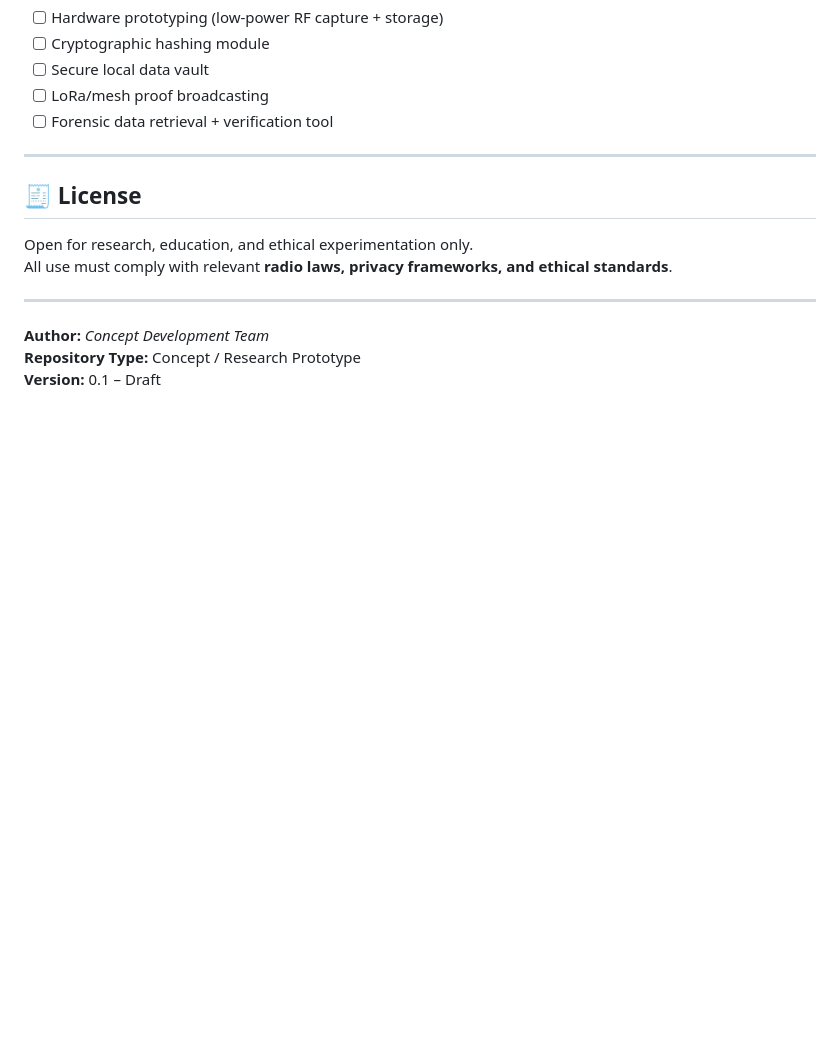
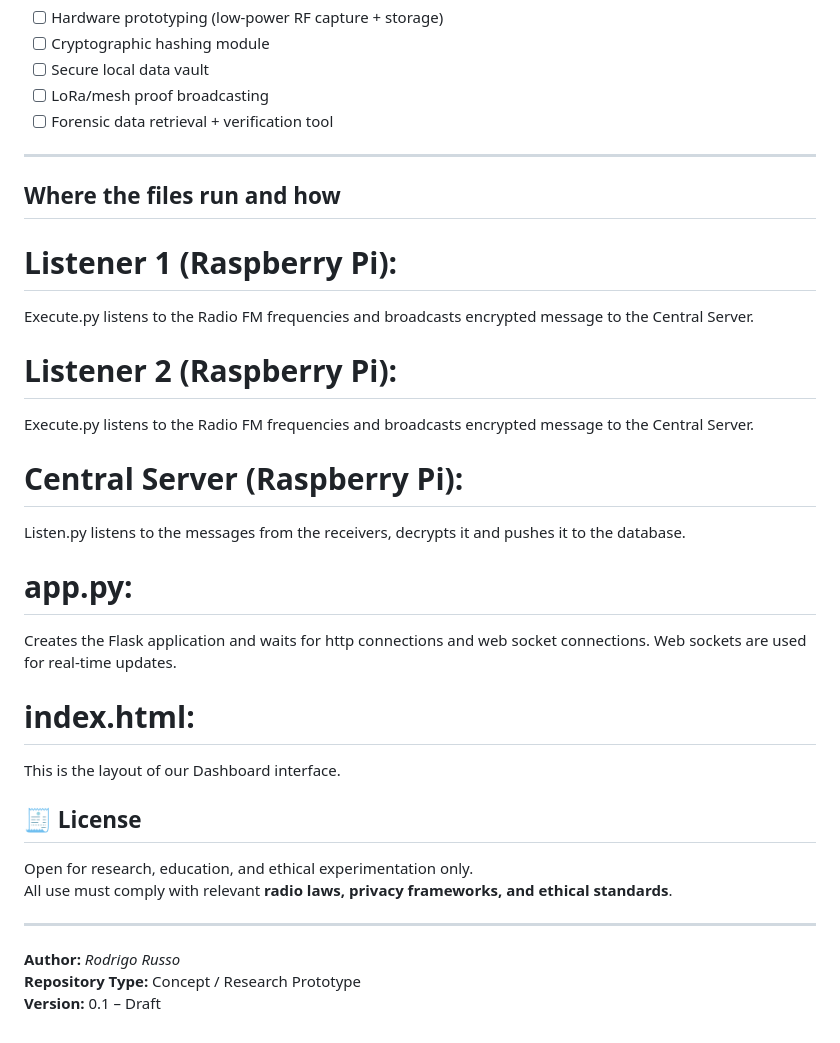
Before and after one commit to johncybersec1/HACKYEAH, a Markdown page: README.md, the part around the change. GitHub-like rendering; blank space fills up the shorter version.

```diff
--- a/README.md
+++ b/README.md
@@ -64,12 +64,27 @@ Before designing or deploying such a system:
 
 ---
 
+## Where the files run and how
+# Listener 1 (Raspberry Pi):
+Execute.py listens to the Radio FM frequencies and broadcasts encrypted message to the Central Server.
+
+# Listener 2 (Raspberry Pi):
+Execute.py listens to the Radio FM frequencies and broadcasts encrypted message to the Central Server.
+
+# Central Server (Raspberry Pi):
+Listen.py listens to the messages from the receivers, decrypts it and pushes it to the database.
+
+# app.py:
+Creates the Flask application and waits for http connections and web socket connections. Web sockets are used for real-time updates.
+
+# index.html:
+This is the layout of our Dashboard interface.
 ## 🧾 License
 Open for research, education, and ethical experimentation only.
 All use must comply with relevant **radio laws, privacy frameworks, and ethical standards**.
 
 ---
 
-**Author:** *Concept Development Team*
+**Author:** *Rodrigo Russo*
 **Repository Type:** Concept / Research Prototype
 **Version:** 0.1 – Draft
```
